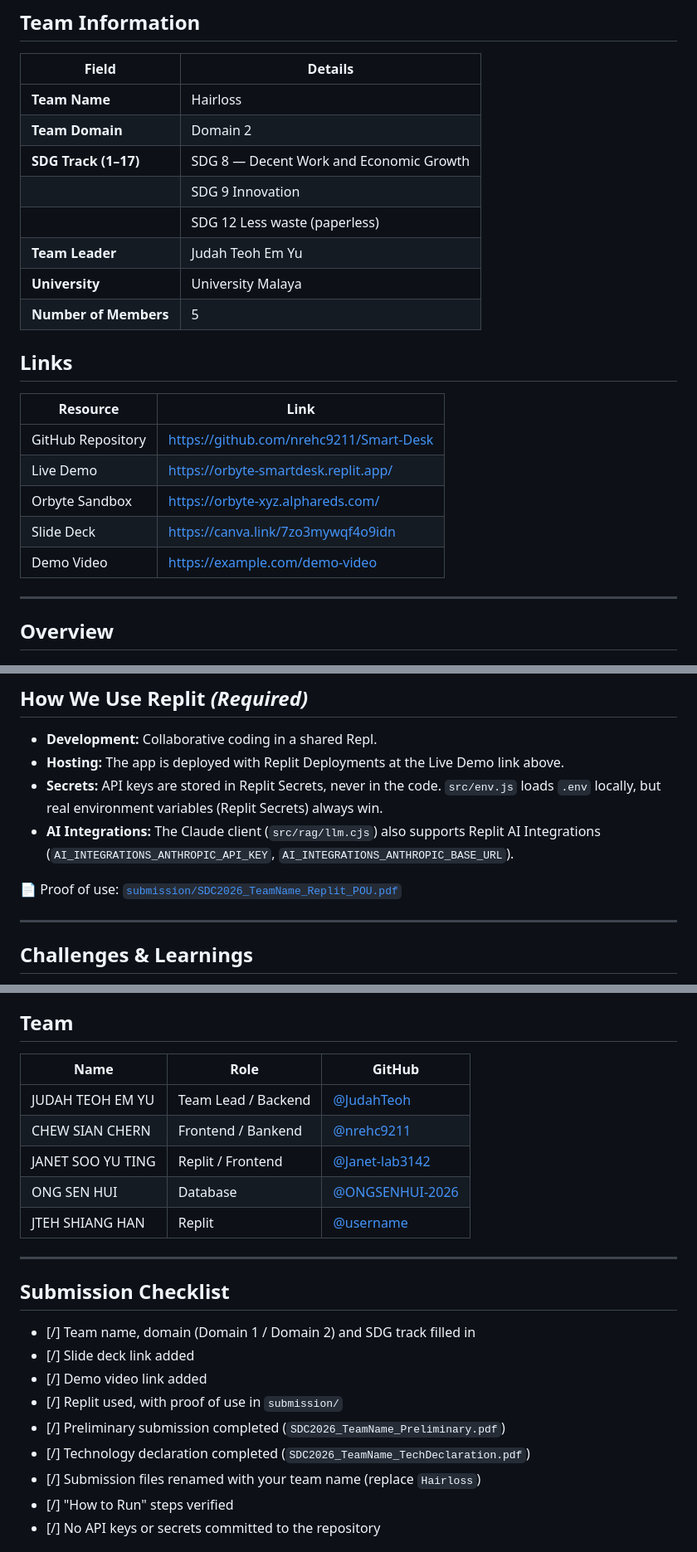
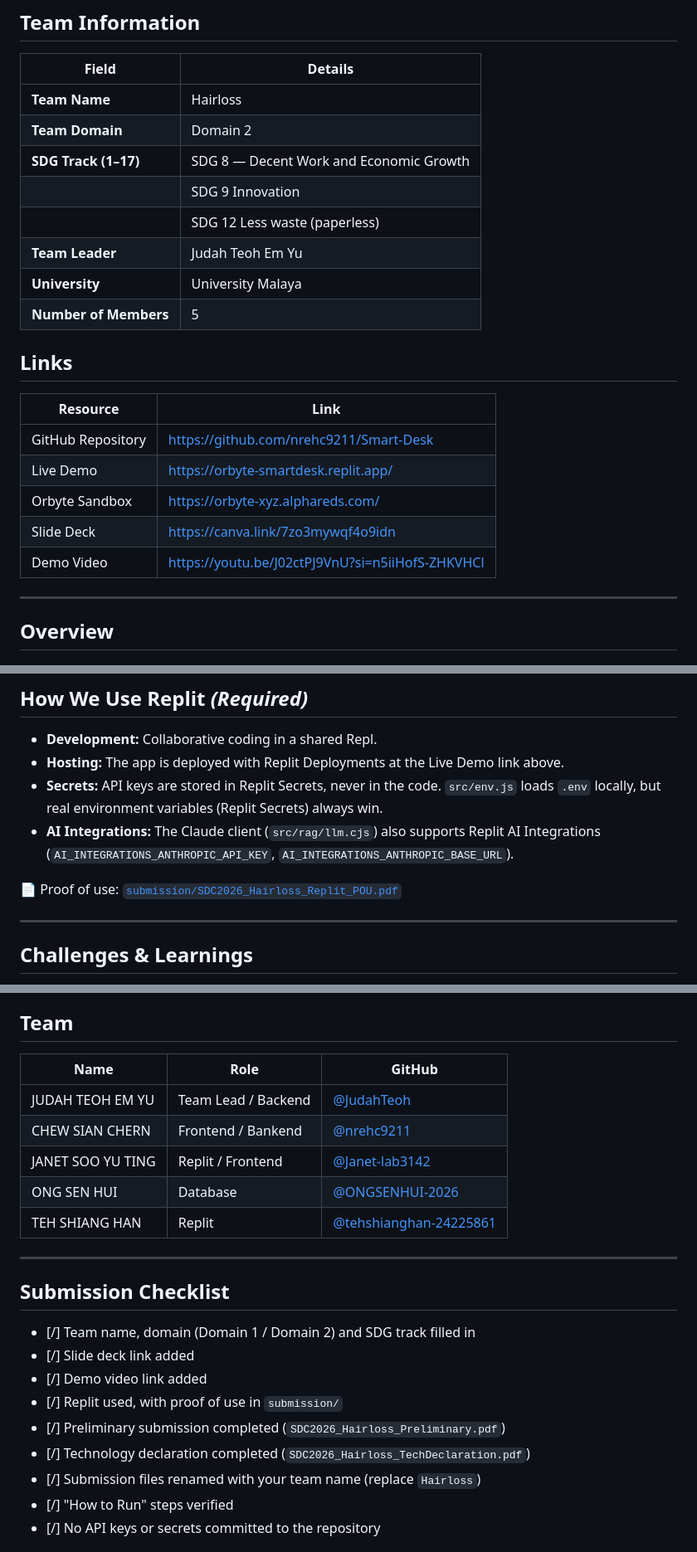
Before and after one commit to nrehc9211/Hairloss, a Markdown page: README.md, 3 parts joined by grey strips. Shown at 83% size. GitHub-like rendering.

```diff
--- a/README.md
+++ b/README.md
@@ -10,24 +10,24 @@
 
 | Field                  | Details                                     |
 | ---------------------- | ------------------------------------------- |
-| **Team Name**          | Hairloss                             |
-| **Team Domain**        | Domain 2         |
+| **Team Name**          | Hairloss                                    |
+| **Team Domain**        | Domain 2                                    |
 | **SDG Track (1–17)**   | SDG 8 — Decent Work and Economic Growth     |
-                         | SDG 9 Innovation                            |
-                         | SDG 12 Less waste (paperless)               |
+|                        | SDG 9 Innovation                            |
+|                        | SDG 12 Less waste (paperless)               |
 | **Team Leader**        | Judah Teoh Em Yu                            |
 | **University**         | University Malaya                           |
 | **Number of Members**  | 5                                           |
 
 ## Links
 
-| Resource          | Link                                           |
-| ----------------- | ---------------------------------------------- |
-| GitHub Repository | https://github.com/nrehc9211/Smart-Desk        |
-| Live Demo         | https://orbyte-smartdesk.replit.app/           |
-| Orbyte Sandbox    | https://orbyte-xyz.alphareds.com/              |
-| Slide Deck        | https://canva.link/7zo3mywqf4o9idn             |
-| Demo Video        | https://example.com/demo-video                 |
+| Resource          | Link                                             |
+| ----------------- | ------------------------------------------------ |
+| GitHub Repository | https://github.com/nrehc9211/Smart-Desk          |
+| Live Demo         | https://orbyte-smartdesk.replit.app/             |
+| Orbyte Sandbox    | https://orbyte-xyz.alphareds.com/                |
+| Slide Deck        | https://canva.link/7zo3mywqf4o9idn               |
+| Demo Video        | https://youtu.be/J02ctPJ9VnU?si=n5iiHofS-ZHKVHCl |
 
 ---
 
@@ -239,7 +239,7 @@ SDG links: **8** (Decent Work & Economic Growth: less admin, more selling), **9*
 - **Secrets:** API keys are stored in Replit Secrets, never in the code. `src/env.js` loads `.env` locally, but real environment variables (Replit Secrets) always win.
 - **AI Integrations:** The Claude client (`src/rag/llm.cjs`) also supports Replit AI Integrations (`AI_INTEGRATIONS_ANTHROPIC_API_KEY`, `AI_INTEGRATIONS_ANTHROPIC_BASE_URL`).
 
-📄 Proof of use: [`submission/SDC2026_TeamName_Replit_POU.pdf`](submission/SDC2026_TeamName_Replit_POU.pdf)
+📄 Proof of use: [`submission/SDC2026_Hairloss_Replit_POU.pdf`](submission/SDC2026_Hairloss_Replit_POU.pdf)
 
 ---
 
@@ -260,13 +260,13 @@ SDG links: **8** (Decent Work & Economic Growth: less admin, more selling), **9*
 
 ## Team
 
-| Name              | Role                | GitHub                                               |
-| -----------       | ------------------- | ---------------------------------------------------- |
-| JUDAH TEOH EM YU  | Team Lead / Backend | [@JudahTeoh](https://github.com/JudahTeoh)           |
-| CHEW SIAN CHERN   | Frontend / Bankend  | [@nrehc9211](https://github.com/nrehc9211)           |
-| JANET SOO YU TING | Replit / Frontend   | [@Janet-lab3142](https://github.com/Janet-lab3142)   |
-| ONG SEN HUI       | Database            | [@ONGSENHUI-2026](https://github.com/ONGSENHUI-2026) |
-| JTEH SHIANG HAN   | Replit              | [@username](https://github.com/username)             |
+| Name              | Role                | GitHub                                                            |
+| -----------       | ------------------- | ------------------------------------------------------------------|
+| JUDAH TEOH EM YU  | Team Lead / Backend | [@JudahTeoh](https://github.com/JudahTeoh)                        |
+| CHEW SIAN CHERN   | Frontend / Bankend  | [@nrehc9211](https://github.com/nrehc9211)                        |
+| JANET SOO YU TING | Replit / Frontend   | [@Janet-lab3142](https://github.com/Janet-lab3142)                |
+| ONG SEN HUI       | Database            | [@ONGSENHUI-2026](https://github.com/ONGSENHUI-2026)              |
+| TEH SHIANG HAN   | Replit               | [@tehshianghan-24225861](https://github.com/tehshianghan-24225861)|
 
 ---
 
@@ -276,8 +276,8 @@ SDG links: **8** (Decent Work & Economic Growth: less admin, more selling), **9*
 - [/] Slide deck link added
 - [/] Demo video link added
 - [/] Replit used, with proof of use in `submission/`
-- [/] Preliminary submission completed (`SDC2026_TeamName_Preliminary.pdf`)
-- [/] Technology declaration completed (`SDC2026_TeamName_TechDeclaration.pdf`)
+- [/] Preliminary submission completed (`SDC2026_Hairloss_Preliminary.pdf`)
+- [/] Technology declaration completed (`SDC2026_Hairloss_TechDeclaration.pdf`)
 - [/] Submission files renamed with your team name (replace `Hairloss`)
 - [/] "How to Run" steps verified
 - [/] No API keys or secrets committed to the repository
```
